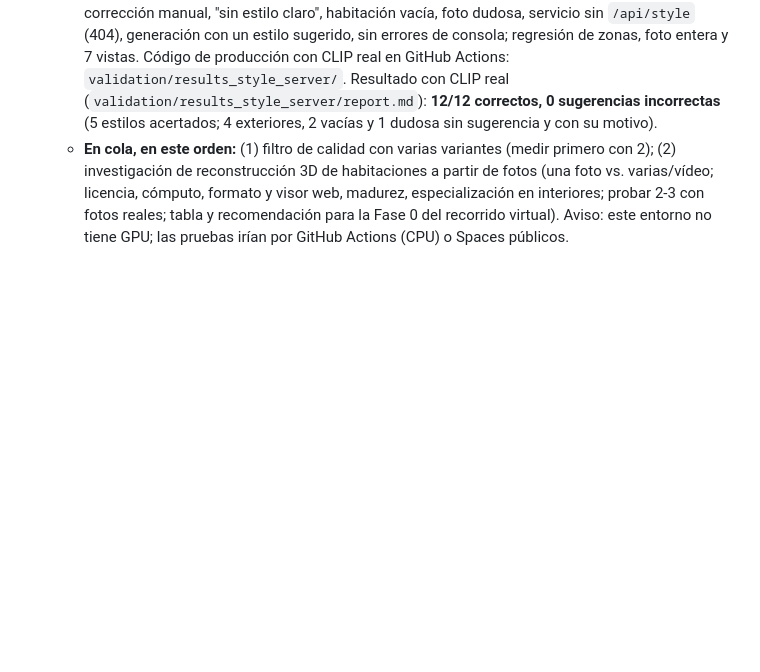
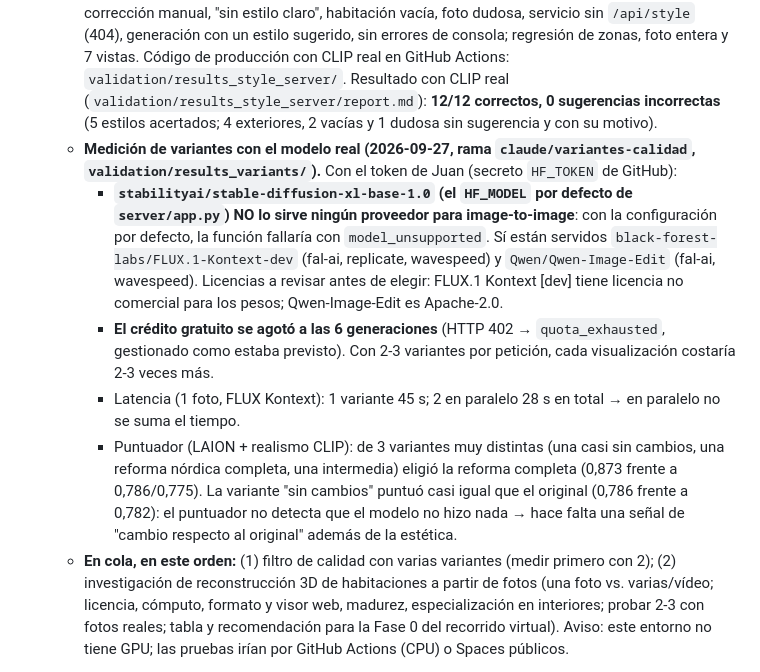
Before and after one commit to JuanCopado/homeai-claude, a Markdown page: CURRENT_STATE.md, the part around the change. GitHub-like rendering; blank space fills up the shorter version.

Commit message:
CURRENT_STATE: primera medición de variantes con el modelo real
Co-Authored-By: Claude Opus 5.5 <noreply@anthropic.com>
Claude-Session: https://claude.ai/code/session_01QJPYQXguupDcnsYb6ydPPK

```diff
--- a/CURRENT_STATE.md
+++ b/CURRENT_STATE.md
@@ -105,6 +105,27 @@
     Resultado con CLIP real (`validation/results_style_server/report.md`):
     **12/12 correctos, 0 sugerencias incorrectas** (5 estilos acertados; 4
     exteriores, 2 vacías y 1 dudosa sin sugerencia y con su motivo).
+  - **Medición de variantes con el modelo real (2026-09-27, rama
+    `claude/variantes-calidad`, `validation/results_variants/`).** Con el
+    token de Juan (secreto `HF_TOKEN` de GitHub):
+    - **`stabilityai/stable-diffusion-xl-base-1.0` (el `HF_MODEL` por defecto
+      de `server/app.py`) NO lo sirve ningún proveedor para image-to-image**:
+      con la configuración por defecto, la función fallaría con
+      `model_unsupported`. Sí están servidos `black-forest-labs/FLUX.1-Kontext-dev`
+      (fal-ai, replicate, wavespeed) y `Qwen/Qwen-Image-Edit` (fal-ai,
+      wavespeed). Licencias a revisar antes de elegir: FLUX.1 Kontext [dev]
+      tiene licencia no comercial para los pesos; Qwen-Image-Edit es Apache-2.0.
+    - **El crédito gratuito se agotó a las 6 generaciones** (HTTP 402 →
+      `quota_exhausted`, gestionado como estaba previsto). Con 2-3 variantes
+      por petición, cada visualización costaría 2-3 veces más.
+    - Latencia (1 foto, FLUX Kontext): 1 variante 45 s; 2 en paralelo 28 s
+      en total → en paralelo no se suma el tiempo.
+    - Puntuador (LAION + realismo CLIP): de 3 variantes muy distintas (una casi
+      sin cambios, una reforma nórdica completa, una intermedia) eligió la
+      reforma completa (0,873 frente a 0,786/0,775). La variante "sin cambios"
+      puntuó casi igual que el original (0,786 frente a 0,782): el puntuador
+      no detecta que el modelo no hizo nada → hace falta una señal de "cambio
+      respecto al original" además de la estética.
   - **En cola, en este orden:** (1) filtro de calidad con varias variantes
     (medir primero con 2); (2) investigación de reconstrucción 3D de
     habitaciones a partir de fotos (una foto vs. varias/vídeo; licencia,
```
